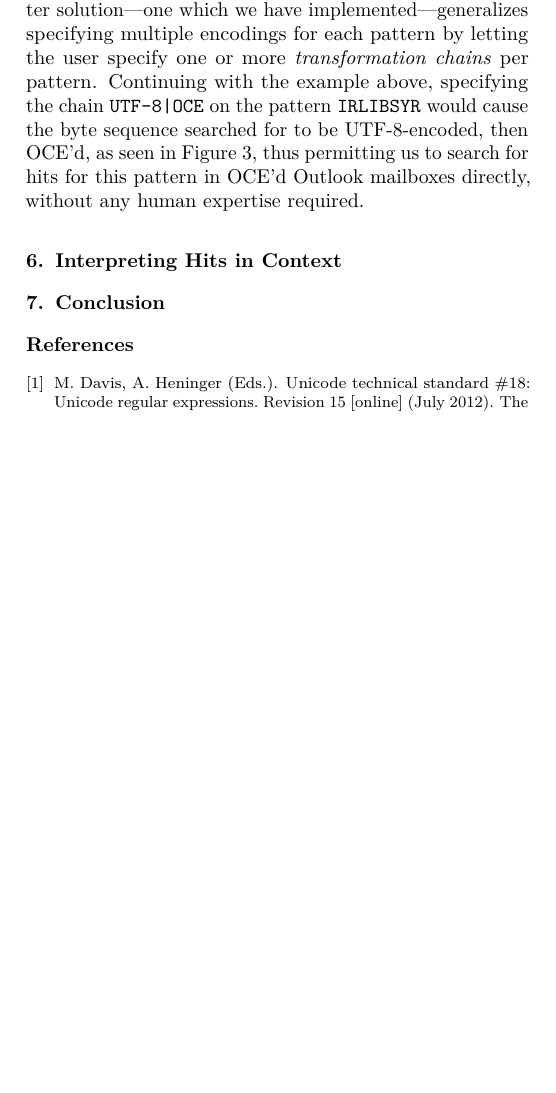
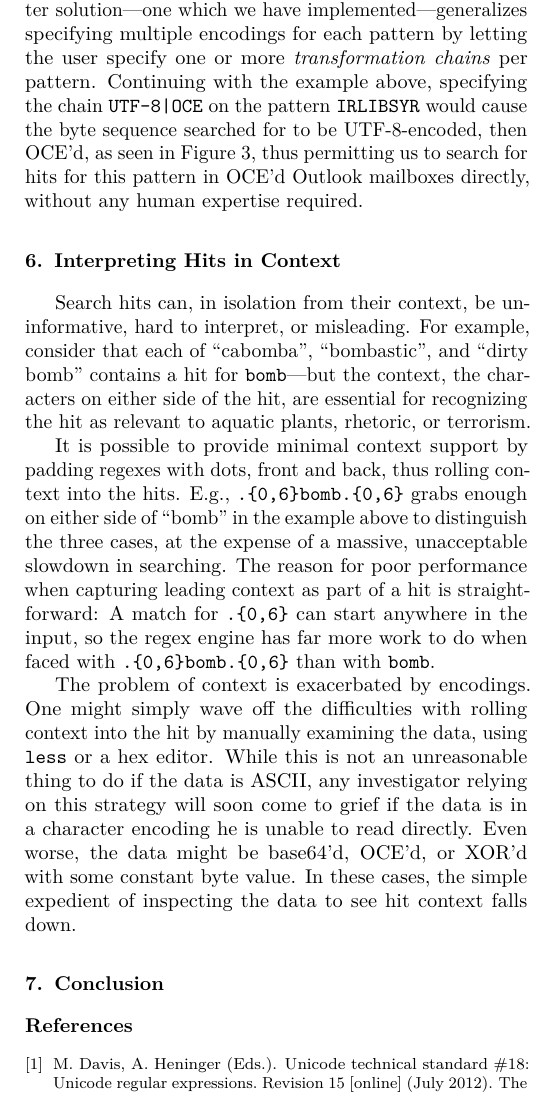
Before and after one commit to uckelman/dfrws-2013, a LaTeX paper (enc.tex): part of one column of page 5 of 6, cut so that both start at the same text, the shorter picture padded with empty space. Compiled offline with pdfLaTeX.

Commit message:
Added some text about hit context.

```diff
--- a/enc.tex
+++ b/enc.tex
@@ -358,6 +358,13 @@ A prime example of this is Outlook Compressible Encryption, which, despite its n
 \section{Interpreting Hits in Context}
 % in which we describe issues with decoding hit context
 
+Search hits can, in isolation from their context, be uninformative, hard to interpret, or misleading. For example, consider that each of ``cabomba'', ``bombastic'', and ``dirty bomb'' contains a hit for \re{bomb}---but the context, the characters on either side of the hit, are essential for recognizing the hit as relevant to aquatic plants, rhetoric, or terrorism.
+
+It is possible to provide minimal context support by padding regexes with dots, front and back, thus rolling context into the hits. E.g., \re{.\{0,6\}bomb.\{0,6\}} grabs enough on either side of ``bomb'' in the example above to distinguish the three cases, at the expense of a massive, unacceptable slowdown in searching. The reason for poor performance when capturing leading context as part of a hit is straightforward: A match for \re{.\{0,6\}} can start anywhere in the input, so the regex engine has far more work to do when faced with \re{.\{0,6\}bomb.\{0,6\}} than with \re{bomb}.
+
+The problem of context is exacerbated by encodings. One might simply wave off the difficulties with rolling context into the hit by manually examining the data, using \texttt{less} or a hex editor. While this is not an unreasonable thing to do if the data is ASCII, any investigator relying on this strategy will soon come to grief if the data is in a character encoding he is unable to read directly. Even worse, the data might be base64'd, OCE'd, or XOR'd with some constant byte value. In these cases, the simple expedient of inspecting the data to see hit context falls down.
+
+
 \section{Conclusion}
 % in which we say what we have said
 
```
